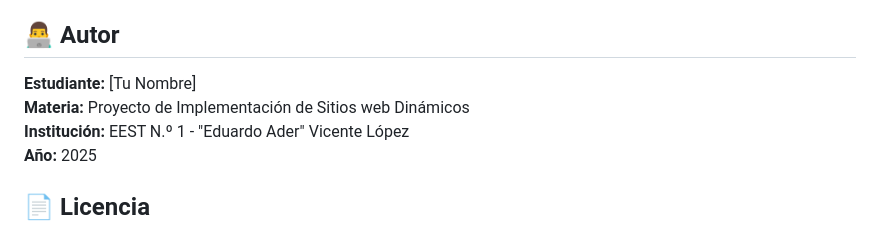
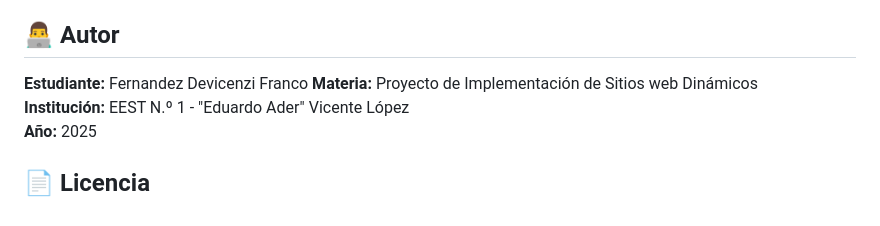
Before and after one commit to kani204/ACTIVIDAD-13-AGREGANDO-GOOGLE-MAPS-MASHUP-MULTIMEDIA, a Markdown page: README.md, the part around the change. GitHub-like rendering.

```diff
--- a/README.md
+++ b/README.md
@@ -205,7 +205,7 @@ Actividad 13/
 
 ## 👨‍💻 Autor
 
-**Estudiante:** [Tu Nombre]
+**Estudiante:** Fernandez Devicenzi Franco
 **Materia:** Proyecto de Implementación de Sitios web Dinámicos
 **Institución:** EEST N.º 1 - "Eduardo Ader" Vicente López
 **Año:** 2025
```
